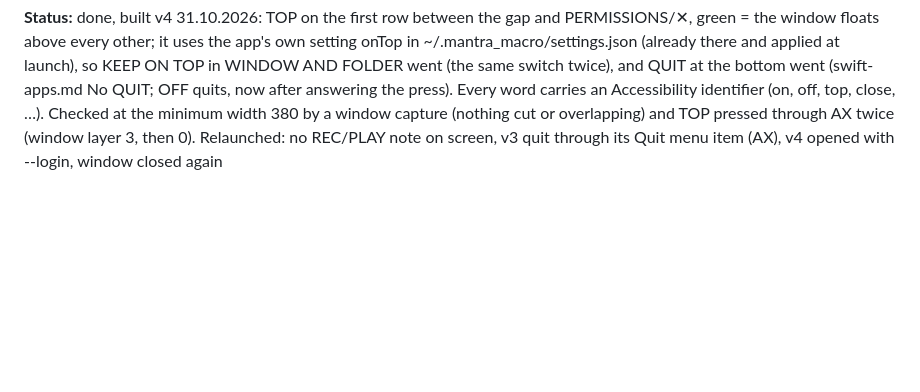
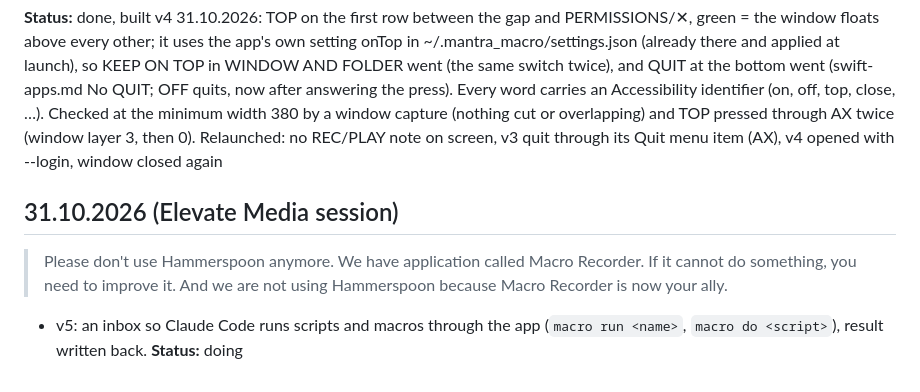
Before and after one commit to markoboskoauroville/MANTRA_MACRO, a Markdown page: momentaryupdates.md, the part around the change. GitHub-like rendering; blank space fills up the shorter version.

Commit message:
momentaryupdates: Macro Recorder is Claude's hand, inbox (31.10.2026)

```diff
--- a/momentaryupdates.md
+++ b/momentaryupdates.md
@@ -29,3 +29,9 @@ System Settings opened on Screen & System Audio Recording for Marko's switch.
 The first row of the window as in MANTRA_MANIFEST swift-apps.md "The first row of every app: ON OFF … TOP ✕": ON, OFF, the name, TOP (always on top, remembered in UserDefaults `onTop`), ✕; each an Accessibility button (`off`, `top`, `close`).
 
 **Status:** done, built v4 31.10.2026: TOP on the first row between the gap and PERMISSIONS/✕, green = the window floats above every other; it uses the app's own setting onTop in ~/.mantra_macro/settings.json (already there and applied at launch), so KEEP ON TOP in WINDOW AND FOLDER went (the same switch twice), and QUIT at the bottom went (swift-apps.md No QUIT; OFF quits, now after answering the press). Every word carries an Accessibility identifier (on, off, top, close, …). Checked at the minimum width 380 by a window capture (nothing cut or overlapping) and TOP pressed through AX twice (window layer 3, then 0). Relaunched: no REC/PLAY note on screen, v3 quit through its Quit menu item (AX), v4 opened with --login, window closed again
+
+## 31.10.2026 (Elevate Media session)
+
+> Please don't use Hammerspoon anymore. We have application called Macro Recorder. If it cannot do something, you need to improve it. And we are not using Hammerspoon because Macro Recorder is now your ally.
+
+- v5: an inbox so Claude Code runs scripts and macros through the app (`macro run <name>`, `macro do <script>`), result written back. **Status:** doing
```
